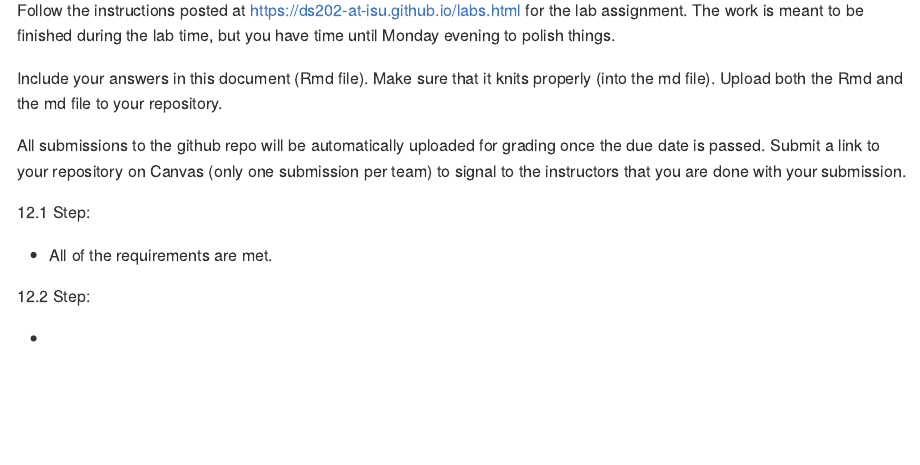
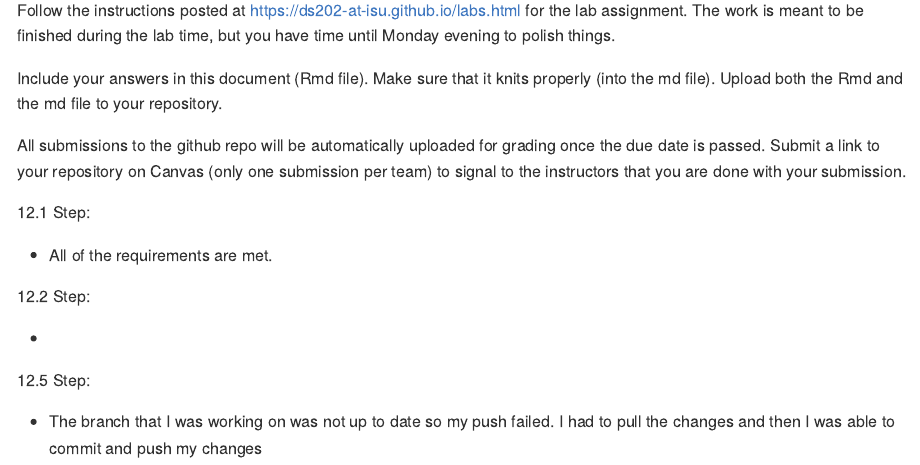
Before and after one commit to DS202-at-ISU/lab-1-lab1_team2, an R Markdown document (README.Rmd): the page in a window 1100 px wide, from 150 px down. Rendered offline with R 4.5, knitr and Pandoc, with nearby package versions.

Commit message:
Added 12.5

```diff
--- a/README.Rmd
+++ b/README.Rmd
@@ -27,3 +27,8 @@ All submissions to the github repo will be automatically uploaded for grading on
 12.2 Step:
 
 -
+
+
+12.5 Step:
+
+- The branch that I was working on was not up to date so my push failed. I had to pull the changes and then I was able to commit and push my changes
```
